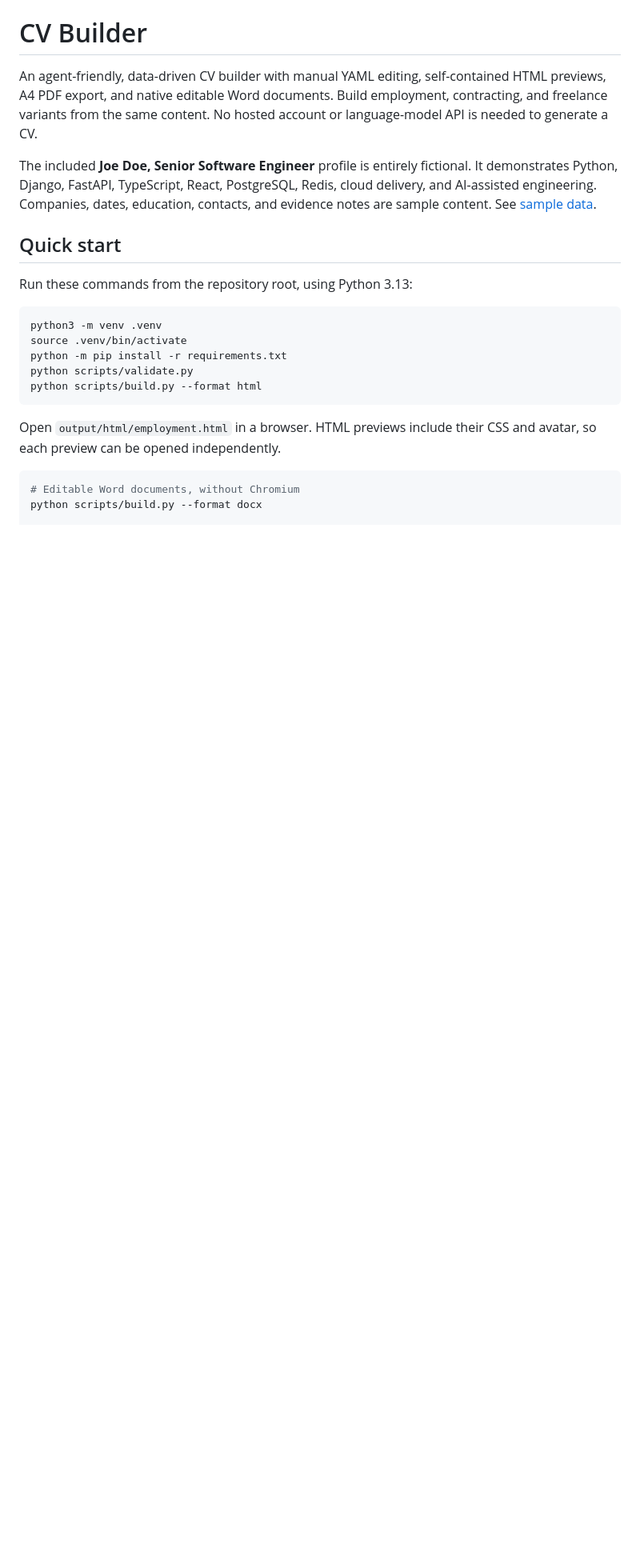
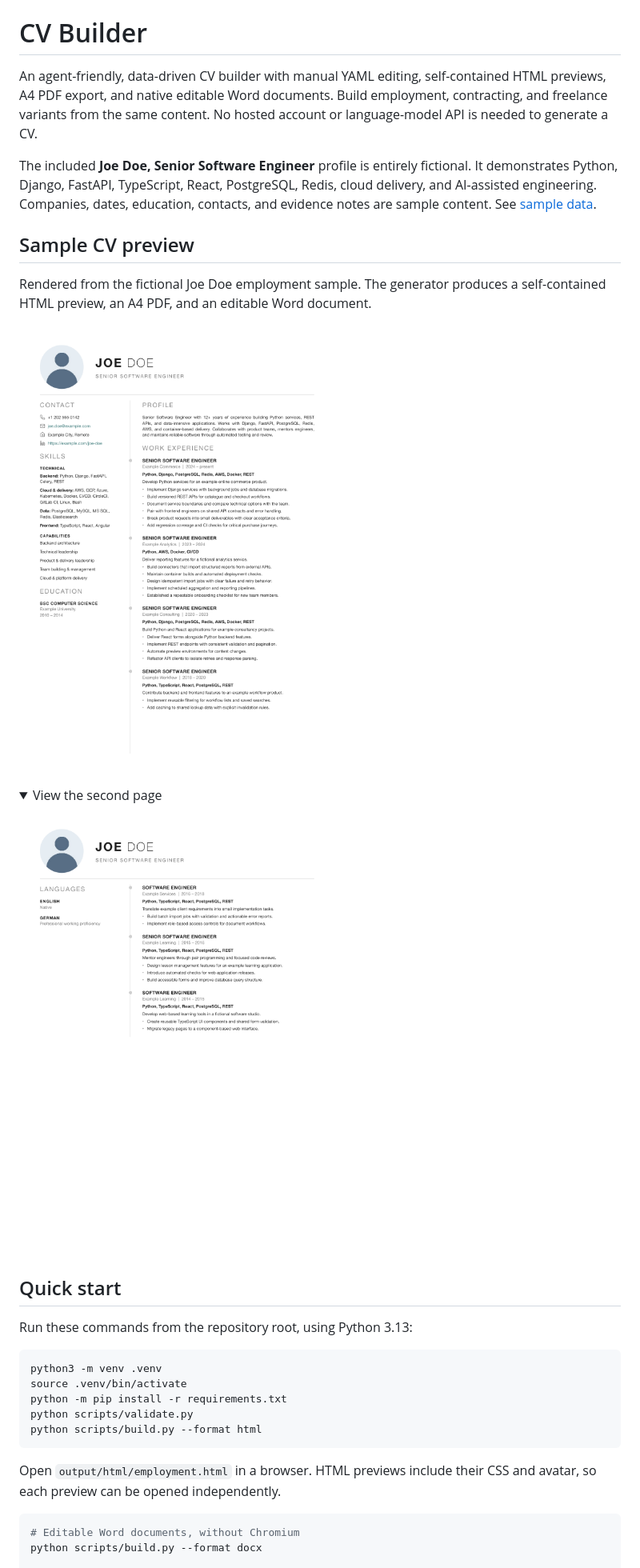
Before and after one commit to libdx/cv-builder, a Markdown page: README.md, the part around the change. Shown at 80% size. Rendered like a GitHub page; pictures changed too: docs/images/joe-doe-employment-page-1.png (added), docs/images/joe-doe-employment-page-2.png (added); folded sections open; blank space fills up the shorter version.

Commit message:
Show rendered Joe Doe CV preview in README

```diff
--- a/README.md
+++ b/README.md
@@ -9,6 +9,20 @@ The included **Joe Doe, Senior Software Engineer** profile is entirely fictional
 It demonstrates Python, Django, FastAPI, TypeScript, React, PostgreSQL, Redis,
 cloud delivery, and AI-assisted engineering. Companies, dates, education,
 contacts, and evidence notes are sample content. See [sample data](docs/sample-data.md).
+
+## Sample CV preview
+
+Rendered from the fictional Joe Doe employment sample. The generator produces a
+self-contained HTML preview, an A4 PDF, and an editable Word document.
+
+![First page of Joe Doe's fictional senior software engineer CV](docs/images/joe-doe-employment-page-1.png)
+
+<details>
+<summary>View the second page</summary>
+
+![Second page of Joe Doe's fictional senior software engineer CV](docs/images/joe-doe-employment-page-2.png)
+
+</details>
 
 ## Quick start
 
```
